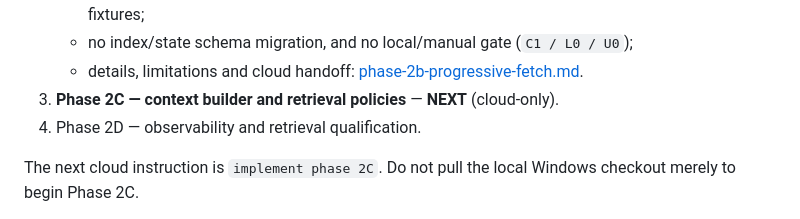
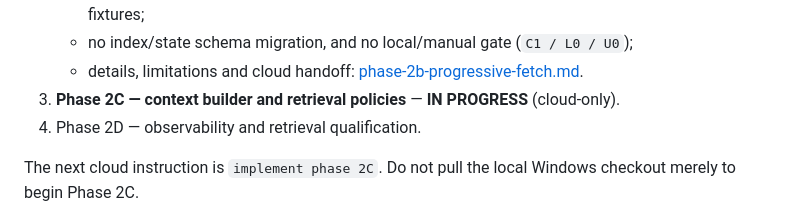
Before and after one commit to KaisAbiyyi/mind-place, a Markdown page: docs/implementation-plan/CURRENT-PHASE.md, the part around the change. Drawn GitHub-style.

Commit message:
docs: update current implementation pointer

```diff
--- a/docs/implementation-plan/CURRENT-PHASE.md
+++ b/docs/implementation-plan/CURRENT-PHASE.md
@@ -65,7 +65,7 @@ Current execution order after the security-first reprioritization:
    - unlock-lease guarded `fetch_retrieval` Tauri command and negative/security regression fixtures;
    - no index/state schema migration, and no local/manual gate (`C1 / L0 / U0`);
    - details, limitations and cloud handoff: [phase-2b-progressive-fetch.md](phase-2b-progressive-fetch.md).
-3. **Phase 2C — context builder and retrieval policies** — **NEXT** (cloud-only).
+3. **Phase 2C — context builder and retrieval policies** — **IN PROGRESS** (cloud-only).
 4. Phase 2D — observability and retrieval qualification.
 
 The next cloud instruction is `implement phase 2C`. Do not pull the local Windows checkout merely to begin Phase 2C.
```
